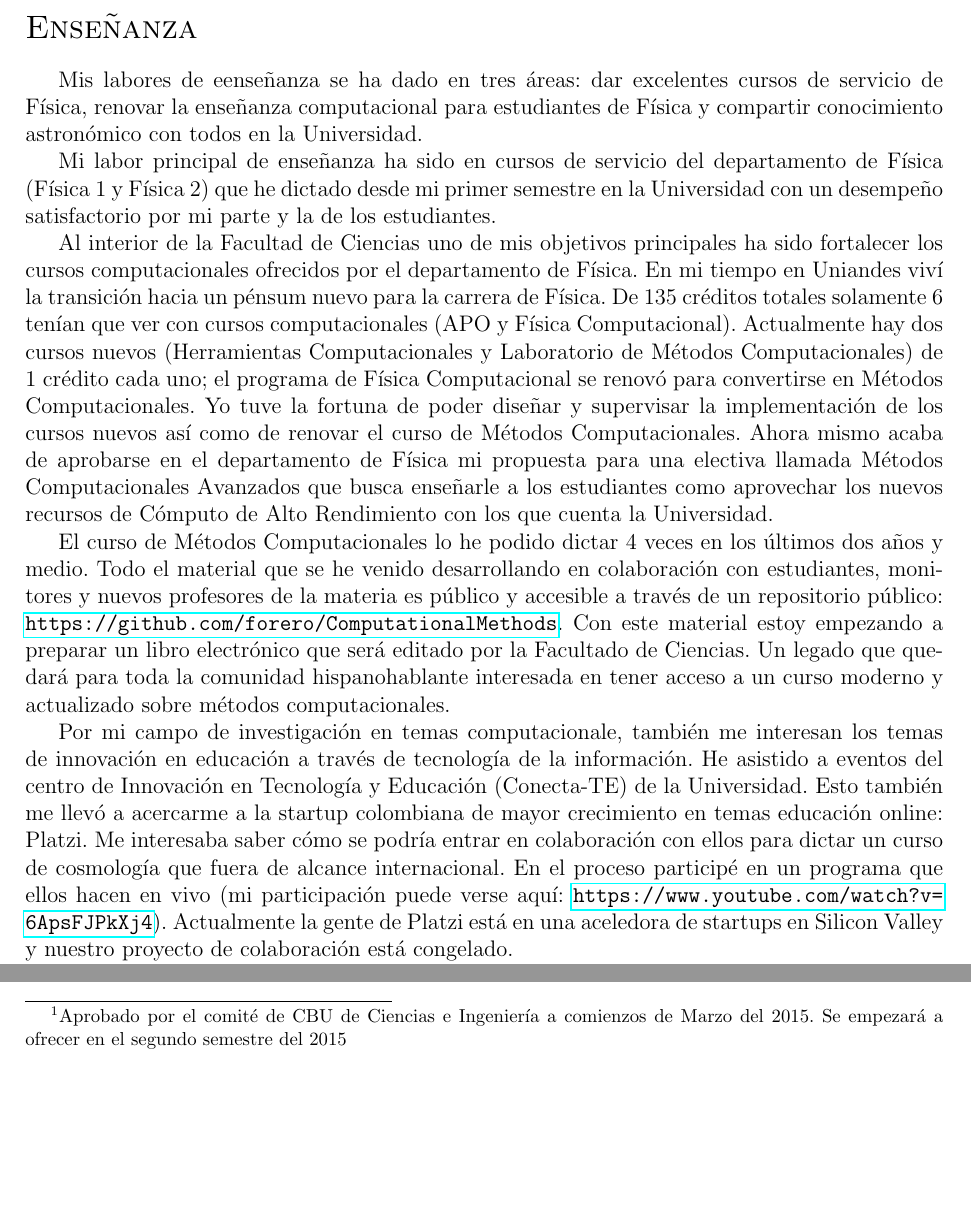
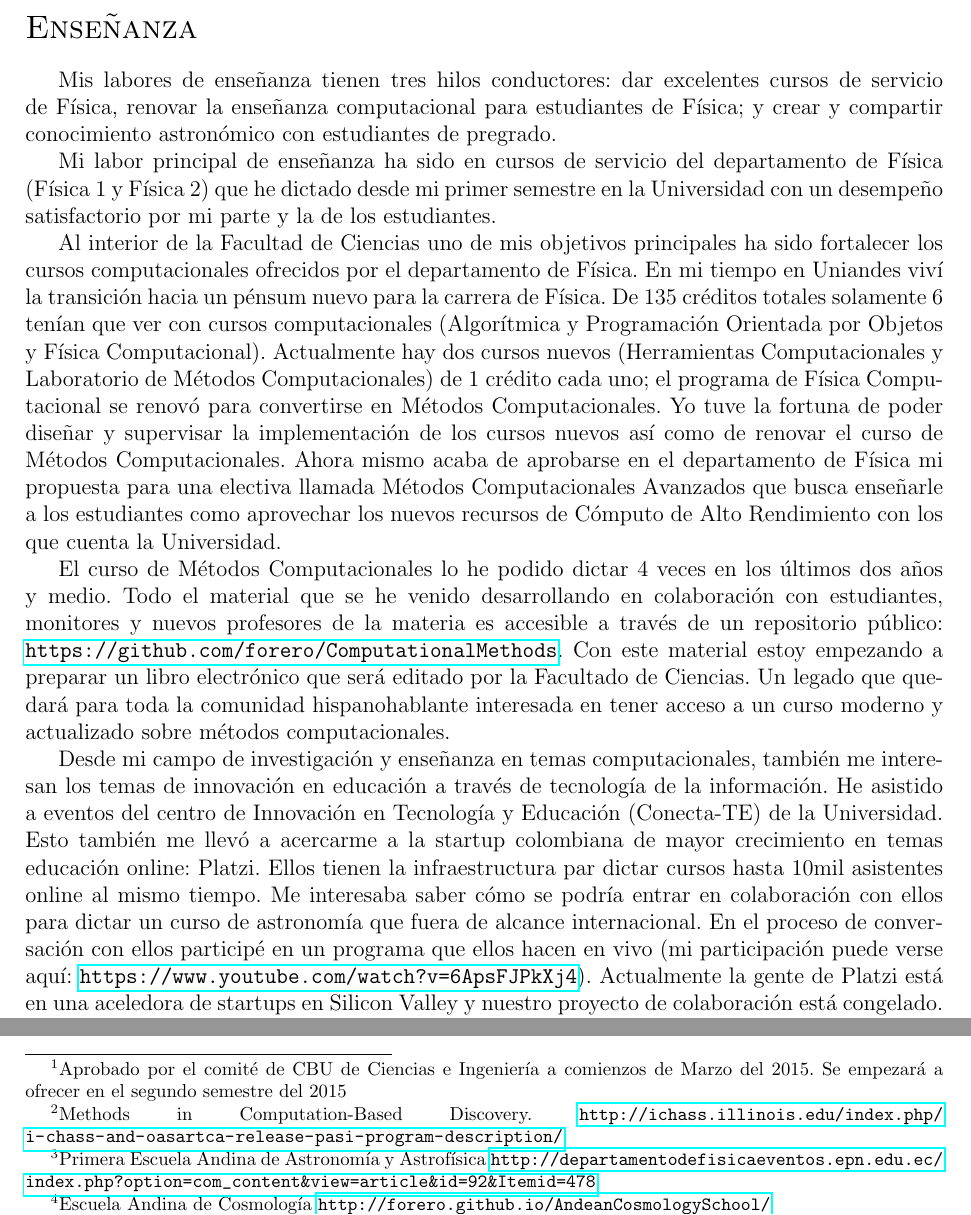
Before and after one commit to forero/Ordenamiento2015, a LaTeX document (teaching.tex): two parts of pages 1 and 2 of 2, joined at a grey line, cut so that both start at the same text, the shorter picture padded with empty space. Compiled offline with pdfLaTeX.

Commit message:
enlaces de escuelas que he dictado

```diff
--- a/teaching.tex
+++ b/teaching.tex
@@ -13,10 +13,10 @@
 \pagestyle{empty}
 \section*{{\Large{\sc Ense\~nanza}}}
 
-Mis labores de eense\~nanza se ha dado en tres \'areas: dar excelentes
+Mis labores de ense\~nanza tienen tres hilos conductores: dar excelentes
 cursos de servicio de F\'isica, renovar la ense\~nanza computacional
-para estudiantes de F\'isica y compartir conocimiento astron\'omico
-con todos en la Universidad.
+para estudiantes de F\'isica; y crear y compartir conocimiento
+astron\'omico con estudiantes de pregrado.
 
 Mi labor principal de ense\~nanza ha sido en cursos de servicio del
 departamento de F\'isica (F\'isica 1 y F\'isica 2) que he dictado desde mi
@@ -27,7 +27,8 @@ Al interior de la Facultad de Ciencias uno de mis objetivos
 principales ha sido fortalecer los cursos computacionales ofrecidos por
 el departamento de F\'isica. En mi tiempo en Uniandes viv\'i la transici\'on
 hacia un p\'ensum nuevo para la carrera de F\'isica. De 135 cr\'editos
-totales solamente 6 ten\'ian que ver con cursos computacionales (APO y
+totales solamente 6 ten\'ian que ver con cursos computacionales
+(Algor\'itmica y Programaci\'on Orientada por Objetos y
 F\'isica Computacional). Actualmente hay dos cursos nuevos (Herramientas
 Computacionales y Laboratorio de M\'etodos Computacionales) de 1 cr\'edito
  cada uno; el programa de F\'isica Computacional se renov\'o para convertirse en
@@ -43,7 +44,7 @@ Rendimiento con los que cuenta la Universidad.
 El curso de M\'etodos Computacionales lo he podido dictar 4 veces en los
 \'ultimos dos a\~nos y medio. Todo el material que se he venido
 desarrollando en colaboraci\'on con estudiantes, monitores y nuevos
-profesores de la materia es p\'ublico y accesible a trav\'es de un
+profesores de la materia es accesible a trav\'es de un
 repositorio p\'ublico: \url{https://github.com/forero/ComputationalMethods}.
 Con este material estoy empezando a preparar un libro electr\'onico que
 ser\'a editado por la Facultado de Ciencias. Un legado que quedar\'a para
@@ -51,16 +52,18 @@ toda la comunidad hispanohablante interesada en tener acceso a un
 curso moderno y actualizado sobre m\'etodos computacionales.
 
 
-Por mi campo de investigaci\'on en temas computacionale, tambi\'en me interesan
-los temas de innovaci\'on en educaci\'on a trav\'es de tecnolog\'ia de
-la informaci\'on. He asistido a eventos del centro de
-Innovaci\'on en Tecnolog\'ia y Educaci\'on (Conecta-TE) de la Universidad.
-Esto tambi\'en me llev\'o a acercarme a la startup colombiana de mayor
-crecimiento en temas educaci\'on online: Platzi. Me interesaba saber
-c\'omo se podr\'ia entrar en colaboraci\'on con ellos para dictar un
-curso de cosmolog\'ia que fuera de alcance internacional. En el
-proceso particip\'e en un programa que ellos hacen en vivo (mi
-participaci\'on puede verse aqu\'i:
+Desde mi campo de investigaci\'on y ense\~nanza en temas
+computacionales, tambi\'en me interesan los temas de innovaci\'on en
+educaci\'on a trav\'es de tecnolog\'ia de la informaci\'on. He
+asistido a eventos del centro de Innovaci\'on en Tecnolog\'ia y
+Educaci\'on (Conecta-TE) de la Universidad. Esto tambi\'en me llev\'o
+a acercarme a la startup colombiana de mayor crecimiento en temas
+educaci\'on online: Platzi. Ellos tienen la infraestructura par dictar
+cursos hasta 10mil asistentes online al mismo tiempo. Me interesaba
+saber c\'omo se podr\'ia entrar en colaboraci\'on con ellos para
+dictar un curso de astronom\'ia que fuera de alcance internacional. En
+el proceso de conversaci\'on con ellos particip\'e en un programa que
+ellos hacen en vivo (mi participaci\'on puede verse aqu\'i:
 \url{https://www.youtube.com/watch?v=6ApsFJPkXj4}). Actualmente la
 gente de Platzi est\'a en una aceledora de startups en Silicon Valley
 y nuestro proyecto de colaboraci\'on est\'a congelado.
@@ -111,0 +103,2 @@ la Universidad.
+  Computation-Based
+  Discovery. \url{http://ichass.illinois.edu/index.php/i-chass-and-oasartca-release-pasi-program-description/}}. D\'i
@@ -111,0 +109 @@ la Universidad.
+  Astrof\'isica \url{http://departamentodefisicaeventos.epn.edu.ec/index.php?option=com_content&view=article&id=92&Itemid=478}}
```
Also changed, not shown: teaching.pdf, teaching.tex (34 more changed lines).
